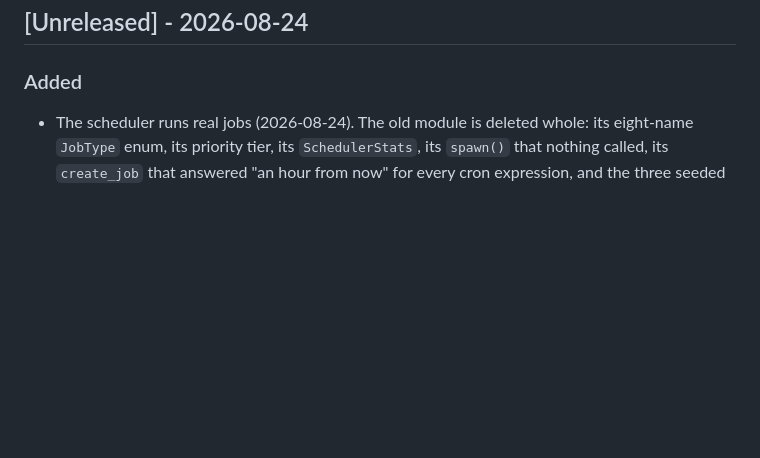
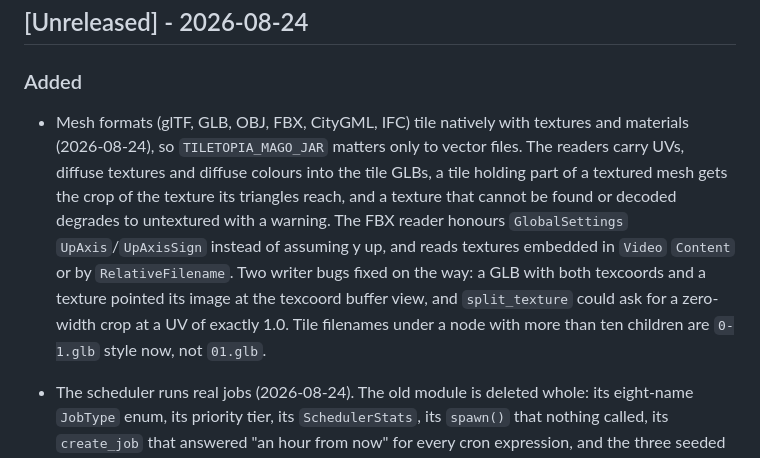
Before and after one commit to GeoLang/tiletopia, a Markdown page: CHANGELOG.md, the part around the change. Rendered like a GitHub page; blank space fills up the shorter version.

Commit message:
changelog: native textured mesh tiling

```diff
--- a/CHANGELOG.md
+++ b/CHANGELOG.md
@@ -8,6 +8,19 @@ and this project adheres to [Semantic Versioning](https://semver.org/spec/v2.0.0
 ## [Unreleased] - 2026-08-24
 
 ### Added
+
+- Mesh formats (glTF, GLB, OBJ, FBX, CityGML, IFC) tile natively with textures
+  and materials (2026-08-24), so `TILETOPIA_MAGO_JAR` matters only to vector
+  files. The readers carry UVs, diffuse textures and diffuse colours into the
+  tile GLBs, a tile holding part of a textured mesh gets the crop of the
+  texture its triangles reach, and a texture that cannot be found or decoded
+  degrades to untextured with a warning. The FBX reader honours
+  `GlobalSettings` `UpAxis`/`UpAxisSign` instead of assuming y up, and reads
+  textures embedded in `Video` `Content` or by `RelativeFilename`. Two writer
+  bugs fixed on the way: a GLB with both texcoords and a texture pointed its
+  image at the texcoord buffer view, and `split_texture` could ask for a
+  zero-width crop at a UV of exactly 1.0. Tile filenames under a node with
+  more than ten children are `0-1.glb` style now, not `01.glb`.
 
 - The scheduler runs real jobs (2026-08-24). The old module is deleted whole:
   its eight-name `JobType` enum, its priority tier, its `SchedulerStats`, its
```
